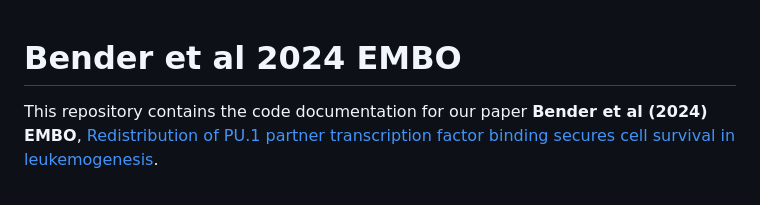
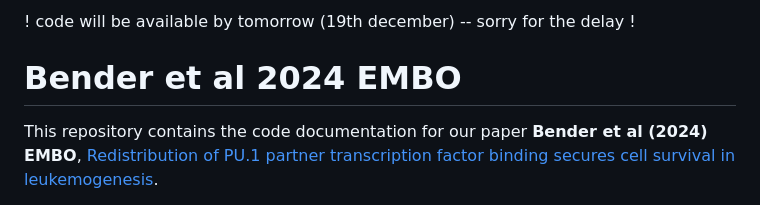
Before and after one commit to ATpoint/bender_et_al_2024, a Markdown page: README.md, the part around the change. GitHub-like rendering.

```diff
--- a/README.md
+++ b/README.md
@@ -1,3 +1,5 @@
+! code will be available by tomorrow (19th december) -- sorry for the delay !
+
 # Bender et al 2024 EMBO
 
 This repository contains the code documentation for our paper **Bender et al (2024) EMBO**,
```
